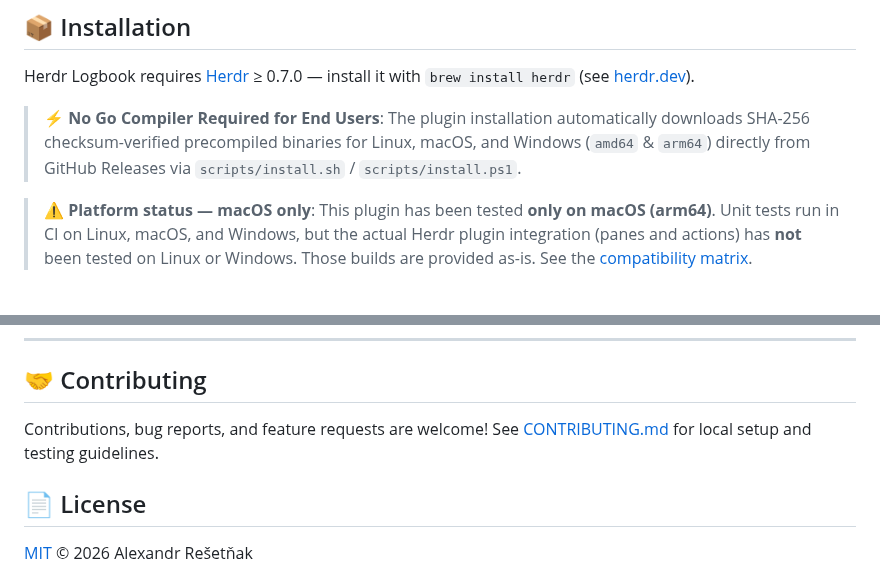
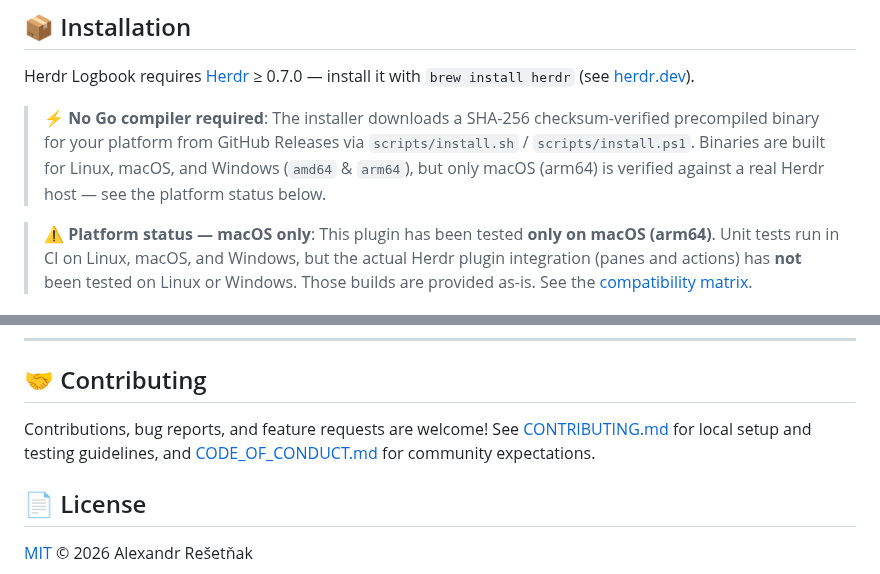
Before and after one commit to Resetnak/herdr-logbook, a Markdown page: README.md, 2 parts joined by grey strips. Drawn GitHub-style.

```diff
--- a/README.md
+++ b/README.md
@@ -111,7 +112,7 @@ The notes around a coding task should outlive the tool that captured them. **Her
 
 Herdr Logbook requires [Herdr](https://herdr.dev) ≥ 0.7.0 — install it with `brew install herdr` (see [herdr.dev](https://herdr.dev)).
 
-> ⚡ **No Go Compiler Required for End Users**: The plugin installation automatically downloads SHA-256 checksum-verified precompiled binaries for Linux, macOS, and Windows (`amd64` & `arm64`) directly from GitHub Releases via `scripts/install.sh` / `scripts/install.ps1`.
+> ⚡ **No Go compiler required**: The installer downloads a SHA-256 checksum-verified precompiled binary for your platform from GitHub Releases via `scripts/install.sh` / `scripts/install.ps1`. Binaries are built for Linux, macOS, and Windows (`amd64` & `arm64`), but only macOS (arm64) is verified against a real Herdr host — see the platform status below.
 
 > ⚠️ **Platform status — macOS only**: This plugin has been tested **only on macOS (arm64)**. Unit tests run in CI on Linux, macOS, and Windows, but the actual Herdr plugin integration (panes and actions) has **not** been tested on Linux or Windows. Those builds are provided as-is. See the [compatibility matrix](docs/herdr-compatibility.md).
 
@@ -259,7 +260,7 @@ $HERDR_PLUGIN_STATE_DIR/
 
 ## 🤝 Contributing
 
-Contributions, bug reports, and feature requests are welcome! See [CONTRIBUTING.md](CONTRIBUTING.md) for local setup and testing guidelines.
+Contributions, bug reports, and feature requests are welcome! See [CONTRIBUTING.md](CONTRIBUTING.md) for local setup and testing guidelines, and [CODE_OF_CONDUCT.md](CODE_OF_CONDUCT.md) for community expectations.
 
 ## 📄 License
 
```
Also changed, not shown: other parts of README.md (+1 -0 lines), CHANGELOG.md (+3 -0 lines), CODE_OF_CONDUCT.md (added, +71 -0 lines), README.cs.md (+3 -2 lines), assets/demo.gif, 3 other files.
